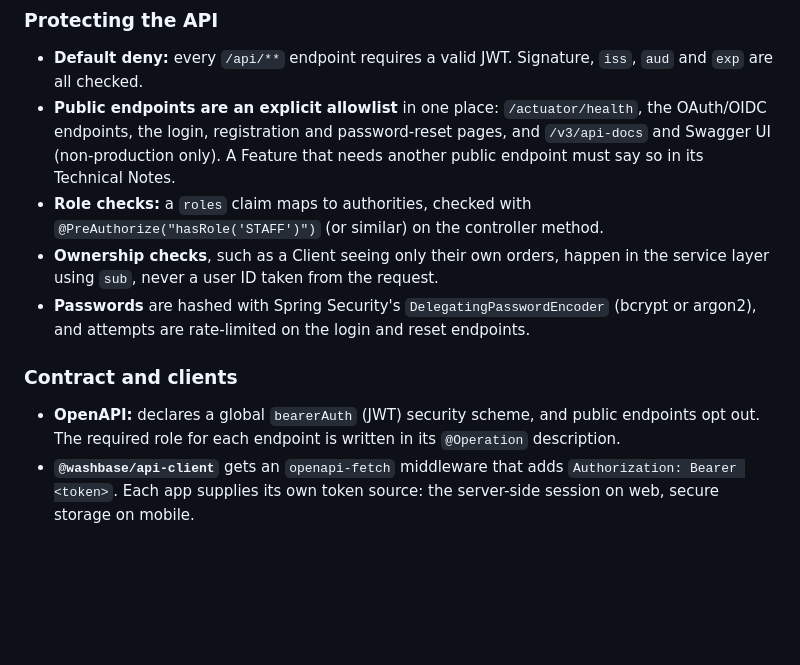
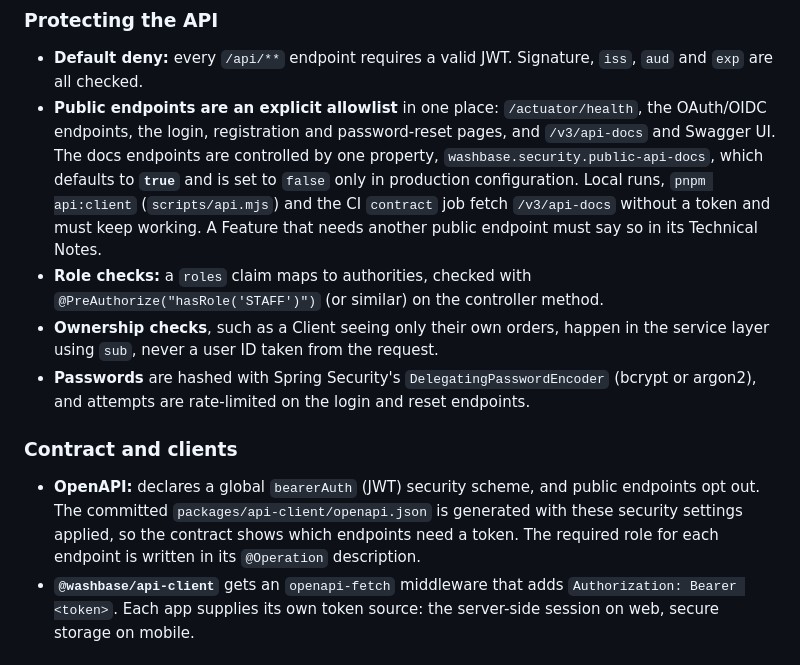
Before and after one commit to caloidoscope/washbase, a Markdown page: docs/architecture/adr-001-authentication.md, the part around the change. Drawn GitHub-style; blank space fills up the shorter version.

Commit message:
docs(adr-001): keep API docs public outside production via one property
Co-Authored-By: Claude Opus 5.5 <noreply@anthropic.com>

```diff
--- a/docs/architecture/adr-001-authentication.md
+++ b/docs/architecture/adr-001-authentication.md
@@ -41,13 +41,13 @@ Embedded means one deployable per client deployment. The issuer URL is configura
 
 ### Protecting the API
 - **Default deny:** every `/api/**` endpoint requires a valid JWT. Signature, `iss`, `aud` and `exp` are all checked.
-- **Public endpoints are an explicit allowlist** in one place: `/actuator/health`, the OAuth/OIDC endpoints, the login, registration and password-reset pages, and `/v3/api-docs` and Swagger UI (non-production only). A Feature that needs another public endpoint must say so in its Technical Notes.
+- **Public endpoints are an explicit allowlist** in one place: `/actuator/health`, the OAuth/OIDC endpoints, the login, registration and password-reset pages, and `/v3/api-docs` and Swagger UI. The docs endpoints are controlled by one property, `washbase.security.public-api-docs`, which defaults to **`true`** and is set to `false` only in production configuration. Local runs, `pnpm api:client` (`scripts/api.mjs`) and the CI `contract` job fetch `/v3/api-docs` without a token and must keep working. A Feature that needs another public endpoint must say so in its Technical Notes.
 - **Role checks:** a `roles` claim maps to authorities, checked with `@PreAuthorize("hasRole('STAFF')")` (or similar) on the controller method.
 - **Ownership checks**, such as a Client seeing only their own orders, happen in the service layer using `sub`, never a user ID taken from the request.
 - **Passwords** are hashed with Spring Security's `DelegatingPasswordEncoder` (bcrypt or argon2), and attempts are rate-limited on the login and reset endpoints.
 
 ### Contract and clients
-- **OpenAPI:** declares a global `bearerAuth` (JWT) security scheme, and public endpoints opt out. The required role for each endpoint is written in its `@Operation` description.
+- **OpenAPI:** declares a global `bearerAuth` (JWT) security scheme, and public endpoints opt out. The committed `packages/api-client/openapi.json` is generated with these security settings applied, so the contract shows which endpoints need a token. The required role for each endpoint is written in its `@Operation` description.
 - **`@washbase/api-client`** gets an `openapi-fetch` middleware that adds `Authorization: Bearer <token>`. Each app supplies its own token source: the server-side session on web, secure storage on mobile.
 
 ### Testing
```
